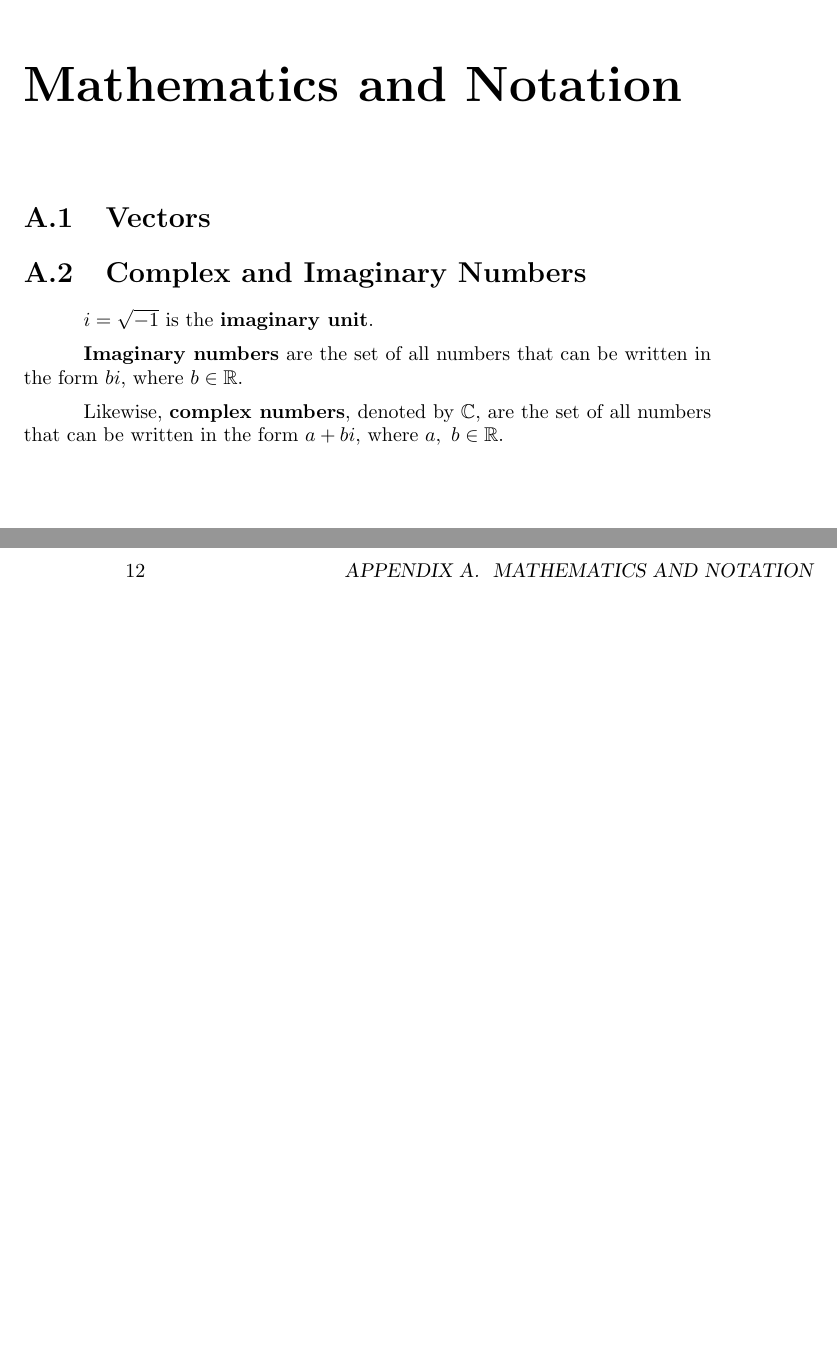
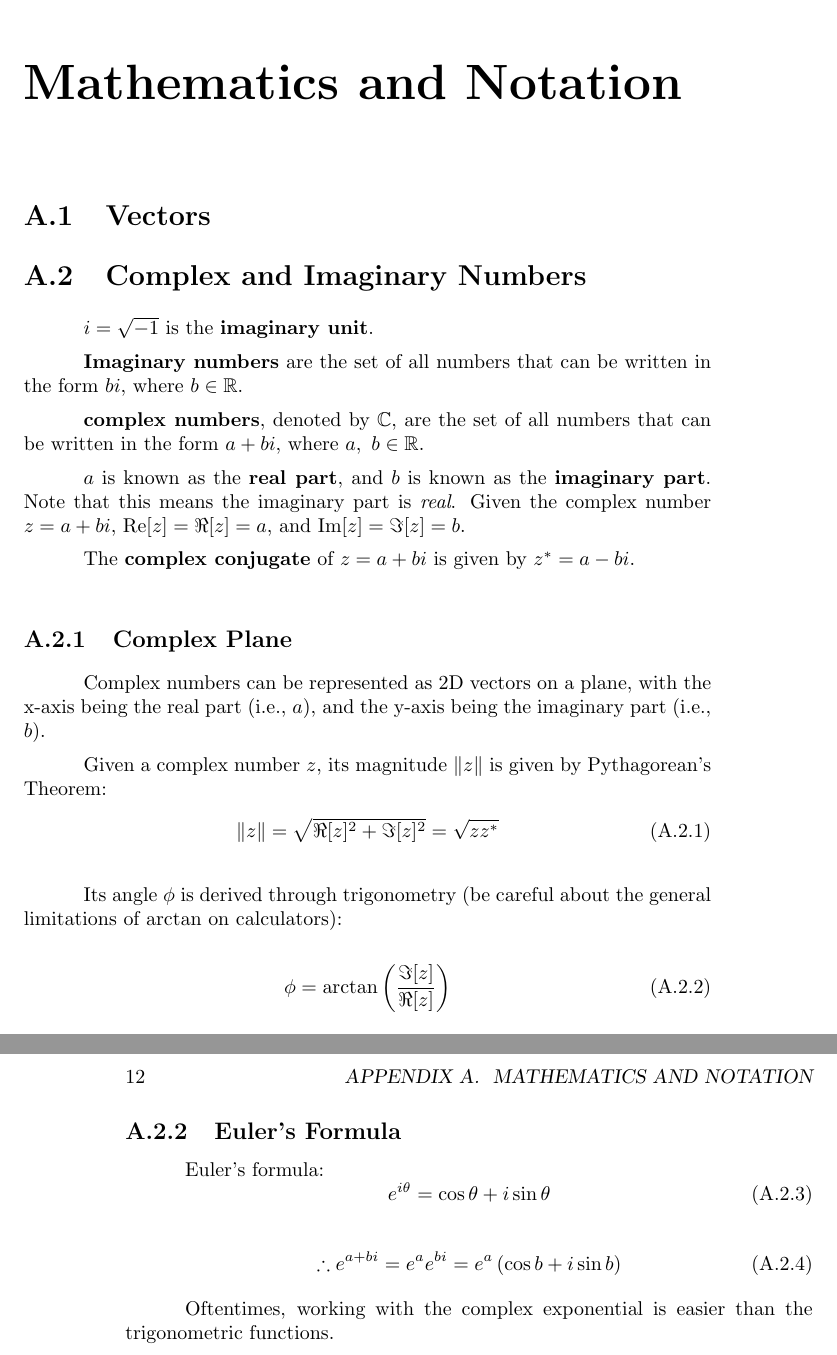
Before and after one commit to Eric2422/physics-notes, a LaTeX book (tex/eric-zhangs-physics-notes.tex): two parts of pages 17 and 18 of 19, joined at a grey line, cut so that both start at the same text, the shorter picture padded with empty space. Compiled offline with pdfLaTeX.

Commit message:
Add notes on copmlex numbers

```diff
--- a/tex/eric-zhangs-physics-notes.tex
+++ b/tex/eric-zhangs-physics-notes.tex
@@ -129,9 +129,49 @@ Recommended mathematical topics: \ref{section:complex-and-imaginary-numbers}
 \textbf{Imaginary numbers} are the set of all numbers that can be written in the form \(bi\),
 where \(b \in \mathbb{R}\).
 
-Likewise, \textbf{complex numbers}, denoted by \(\mathbb{C}\),
+\textbf{complex numbers}, denoted by \(\mathbb{C}\),
 are the set of all numbers that can be written in the form \(a + bi\),
 where \(a,~b \in \mathbb{R}\).
+
+\(a\) is known as the \textbf{real part},
+and \(b\) is known as the \textbf{imaginary part}.
+Note that this means the imaginary part is \emph{real}.
+Given the complex number \(z = a + bi\),
+\(\mathrm{Re}[z] = \Re[z] = a\), and \(\mathrm{Im}[z] = \Im[z] = b\).
+
+The \textbf{complex conjugate} of \(z = a + bi\) is given by \(z^* = a - bi\).
+
+\subsection{Complex Plane}
+
+Complex numbers can be represented as 2D vectors on a plane,
+with the x-axis being the real part (i.e., \(a\)),
+and the y-axis being the imaginary part (i.e., \(b\)).
+
+Given a complex number \(z\),
+its magnitude \(\left\|z\right\|\) is given by Pythagorean's Theorem:
+\begin{equation}
+    \left\|z\right\| = \sqrt{\Re[z]^2 + \Im[z]^2} = \sqrt{z z^*}
+\end{equation}
+
+Its angle \(\phi\) is derived through trigonometry
+(be careful about the general limitations of \(\arctan\) on calculators):
+\begin{equation}
+    \phi = \arctan\left(\frac{\Im[z]}{\Re[z]}\right)
+\end{equation}
+
+\subsection{Euler's Formula}
+
+Euler's formula:
+\begin{equation}
+    e^{i \theta} = \cos\theta + i \sin\theta
+\end{equation}
+
+\begin{equation}
+    \therefore e^{a + bi} = e^a e^{bi} = e^a \left(\cos b + i \sin b\right)
+\end{equation}
+
+Oftentimes, working with the complex exponential is easier than the trigonometric functions.
+
 
 \backmatter
 \chapter{References}
```
